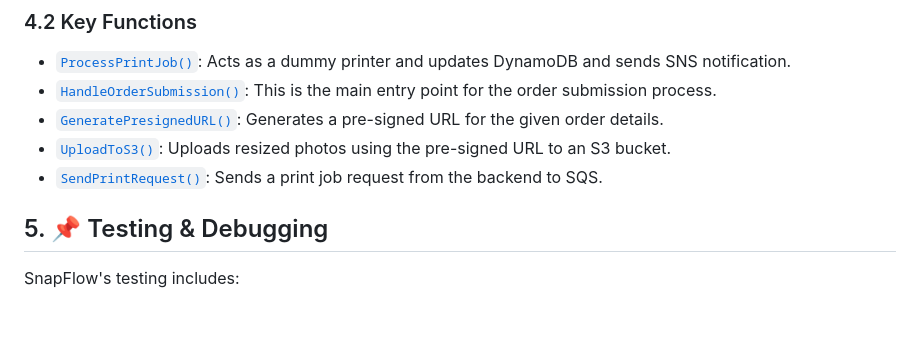
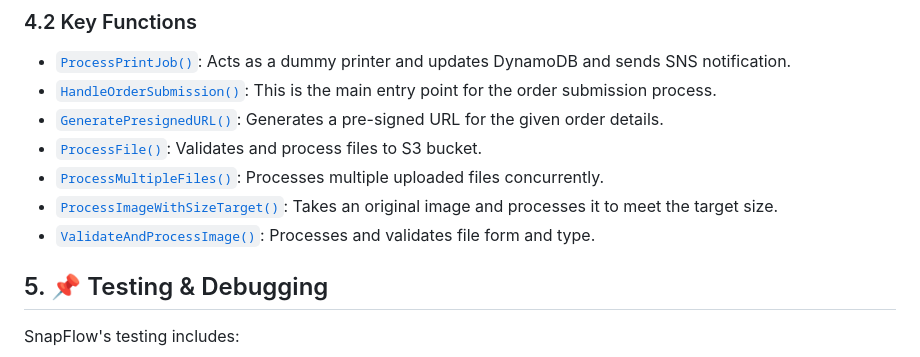
Before and after one commit to 30Piraten/snapflow, a Markdown page: README.md, the part around the change. GitHub-like rendering; blank space fills up the shorter version.

```diff
--- a/README.md
+++ b/README.md
@@ -183,8 +183,10 @@ uploaded → processing → printed
 - [`ProcessPrintJob()`](./src/lambda/lambda.go): Acts as a dummy printer and updates DynamoDB and sends SNS notification.
 - [`HandleOrderSubmission()`](./src/routes/order.go): This is the main entry point for the order submission process.
 - [`GeneratePresignedURL()`](./src/url/presigned_url.go): Generates a pre-signed URL for the given order details.
-- [`UploadToS3()`](./src/config/s3.go): Uploads resized photos using the pre-signed URL to an S3 bucket.
-- [`SendPrintRequest()`](./src/config/sqs.go): Sends a print job request from the backend to SQS.
+- [`ProcessFile()`](./src/services/processUploadToS3.go): Validates and process files to S3 bucket.
+- [`ProcessMultipleFiles()`](./src/services/processMultipleFiles.go): Processes multiple uploaded files concurrently.
+- [`ProcessImageWithSizeTarget()`](./src/services/resizeImage.go): Takes an original image and processes it to meet the target size.
+- [`ValidateAndProcessImage()`](./src/services/validateFormAndType.go): Processes and validates file form and type.
 
 ## 5. 📌 Testing & Debugging
 SnapFlow's testing includes:
```
